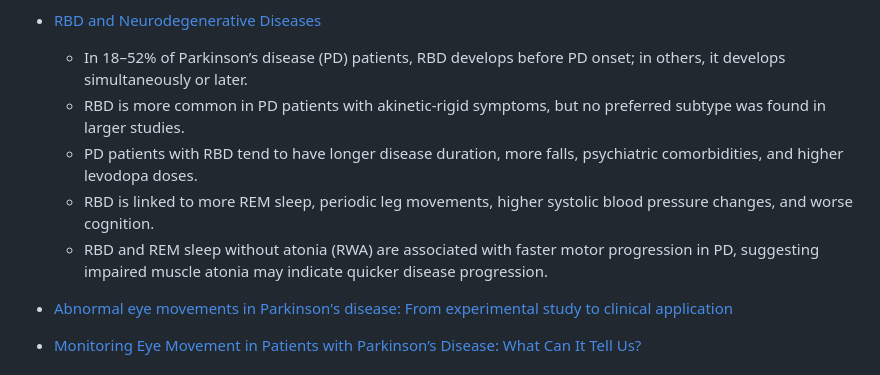
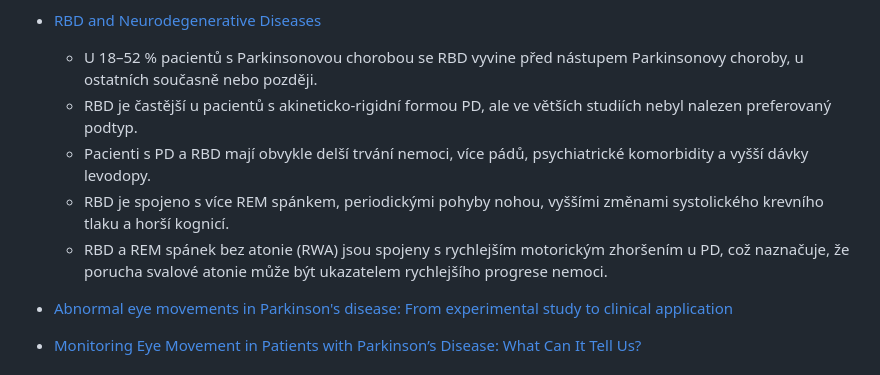
Before and after one commit to BarboraKindl/aeda_semstralka, a Markdown page: README.md, the part around the change. GitHub-like rendering.

```diff
--- a/README.md
+++ b/README.md
@@ -63,11 +63,11 @@ Silná spojitost s neurodegenerativními synukleinopatiemi, přičemž po 12 let
 
 
 - [RBD and Neurodegenerative Diseases](https://link.springer.com/article/10.1007/s12035-016-9831-4)
-    - In 18–52% of Parkinson’s disease (PD) patients, RBD develops before PD onset; in others, it develops simultaneously or later.
-    - RBD is more common in PD patients with akinetic-rigid symptoms, but no preferred subtype was found in larger studies.
-    - PD patients with RBD tend to have longer disease duration, more falls, psychiatric comorbidities, and higher levodopa doses.
-    - RBD is linked to more REM sleep, periodic leg movements, higher systolic blood pressure changes, and worse cognition.
-    - RBD and REM sleep without atonia (RWA) are associated with faster motor progression in PD, suggesting impaired muscle atonia may indicate quicker disease progression.
+    - U 18–52 % pacientů s Parkinsonovou chorobou se RBD vyvine před nástupem Parkinsonovy choroby, u ostatních současně nebo později.
+    - RBD je častější u pacientů s akineticko-rigidní formou PD, ale ve větších studiích nebyl nalezen preferovaný podtyp.
+    - Pacienti s PD a RBD mají obvykle delší trvání nemoci, více pádů, psychiatrické komorbidity a vyšší dávky levodopy.
+    - RBD je spojeno s více REM spánkem, periodickými pohyby nohou, vyššími změnami systolického krevního tlaku a horší kognicí.
+    - RBD a REM spánek bez atonie (RWA) jsou spojeny s rychlejším motorickým zhoršením u PD, což naznačuje, že porucha svalové atonie může být ukazatelem rychlejšího progrese nemoci.
 
 
 - [Abnormal eye movements in Parkinson's disease: From experimental study to clinical application](https://www.sciencedirect.com/science/article/pii/S1353802023008702)
```
